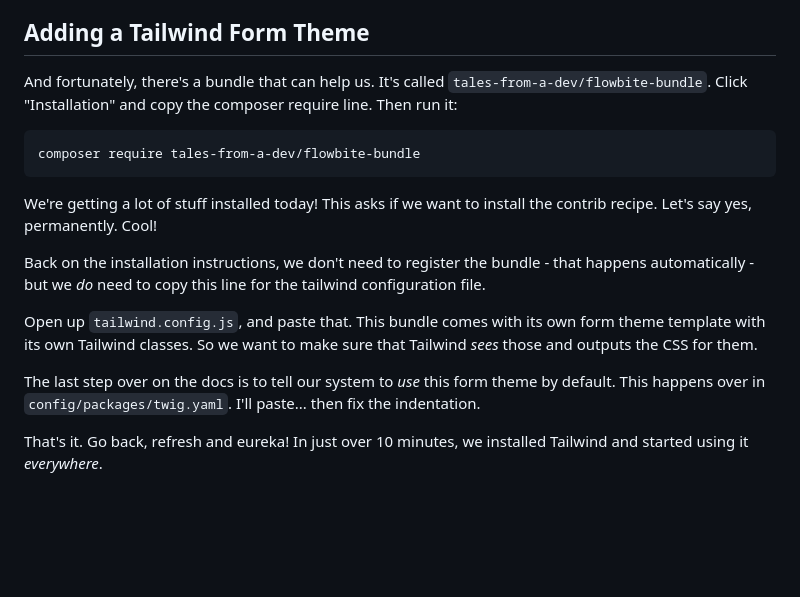
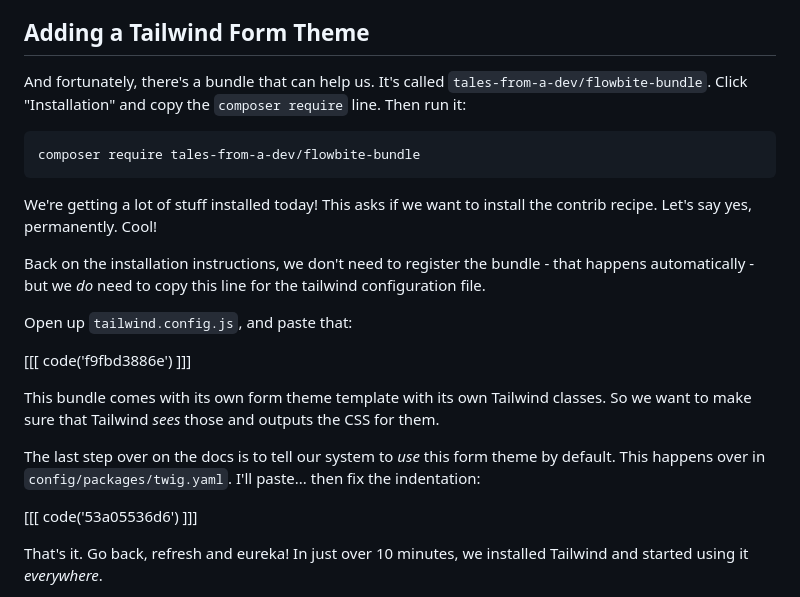
Before and after one commit to SymfonyCasts/30-days-last, a Markdown page: sfcasts/tailwind.md, the part around one of its changes. GitHub-like rendering; blank space fills up the shorter version.

````diff
--- a/sfcasts/tailwind.md
+++ b/sfcasts/tailwind.md
@@ -158,8 +180,8 @@ In theory, if we could make our forms output like this, they would look great.
 ## Adding a Tailwind Form Theme
 
 And fortunately, there's a bundle that can help us. It's called
-`tales-from-a-dev/flowbite-bundle`. Click "Installation" and copy the composer
-require line. Then run it:
+`tales-from-a-dev/flowbite-bundle`. Click "Installation" and copy the `composer
+require` line. Then run it:
 
 ```terminal
 composer require tales-from-a-dev/flowbite-bundle
@@ -172,13 +194,17 @@ Back on the installation instructions, we don't need to register the bundle - th
 happens automatically - but we *do* need to copy this line for the tailwind
 configuration file.
 
-Open up `tailwind.config.js`, and paste that. This bundle comes with its own form
-theme template with its own Tailwind classes. So we want to make sure that Tailwind
-*sees* those and outputs the CSS for them.
+Open up `tailwind.config.js`, and paste that:
+
+[[[ code('f9fbd3886e') ]]]
+
+This bundle comes with its own form theme template with its own Tailwind classes.
+So we want to make sure that Tailwind *sees* those and outputs the CSS for them.
 
 The last step over on the docs is to tell our system to *use* this form theme by default.
-This happens over in `config/packages/twig.yaml`. I'll paste... then fix the
-indentation.
+This happens over in `config/packages/twig.yaml`. I'll paste... then fix the indentation:
+
+[[[ code('53a05536d6') ]]]
 
 That's it. Go back, refresh and eureka! In just over 10 minutes, we installed
 Tailwind and started using it *everywhere*.
````
Also changed, not shown: other parts of sfcasts/tailwind.md (+38 -16 lines).
